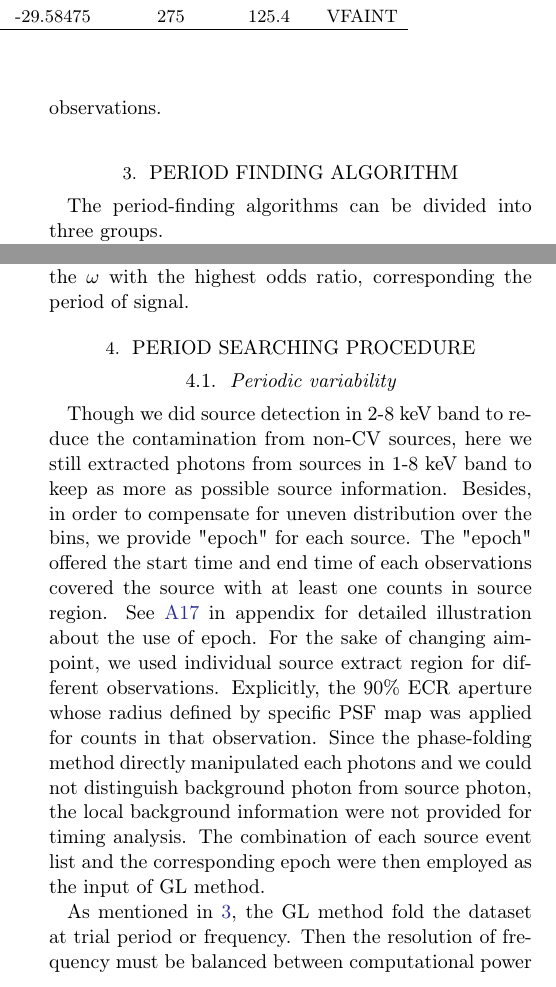
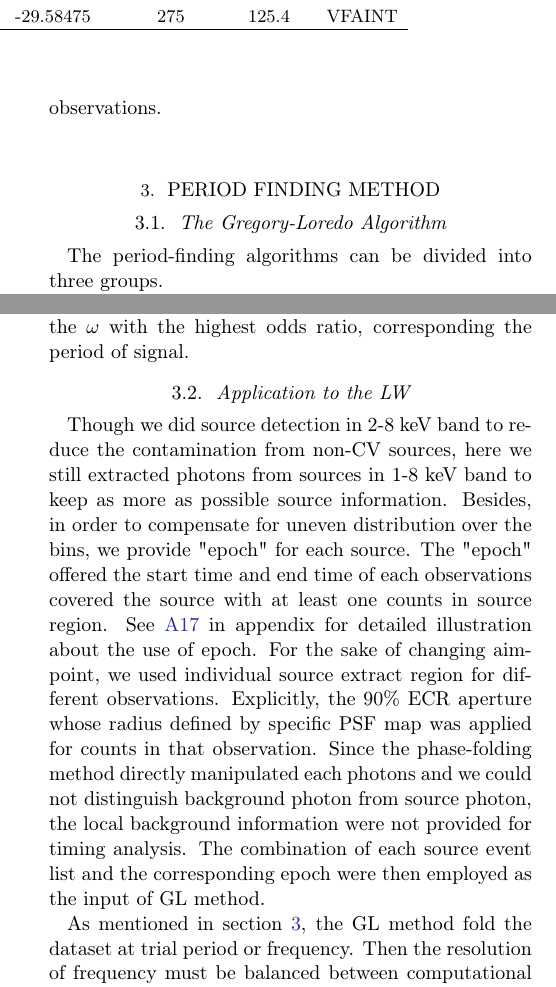
Before and after one commit to twiight/pCV_in_LW, a LaTeX paper (sample63.tex): two parts of the columns of pages 3 and 4 of 19, joined at a grey line, cut so that both start at the same text. Compiled offline with pdfLaTeX.

Commit message:
Updates from Overleaf

```diff
--- a/sample63.tex
+++ b/sample63.tex
@@ -179,7 +179,9 @@ We further define for each source an inter-observation {\it variability index},
 \label{fig:FoV}
 \end{figure*}
 
-\section{Period Finding Algorithm}\label{sec:methods}
+\section{Period Finding Method}\label{sec:methods}
+
+\subsection{The Gregory-Loredo Algorithm} \label{subsec:GL}
 The period-finding algorithms can be divided into three groups.
 \\
 \indent
@@ -203,14 +205,14 @@ $N$ represents the total number of counts in data, $m$ signifies the number of b
 
 In general, firstly we got the multiplicity for all the set of $(m,\omega, \phi)$. secondly, the integration was applied in $(\omega, \phi)$space, producing the so-called "odds ratio" using Bayesian theorem when m took a certain value. Thirdly, the probability of whether the dataset is periodic was obtained by the sum of normalized odds ratio. Finally, comparing all the odds ratio integrated at only $\phi$ space, the $\omega$ with the highest odds ratio, corresponding the period of signal.
 
-\section{Period searching procedure}\label{sec:timing}
-\subsection{Periodic variability}\label{periodic}
+%\section{Period searching procedure}\label{sec:timing}
+\subsection{Application to the LW}\label{subsec:procedure}
 Though we did source detection in 2-8 keV band to reduce the contamination from non-CV sources, here we still extracted photons from sources in 1-8 keV band to keep as more as possible source information.
 Besides, in order to compensate for uneven distribution over the bins, we provide "epoch" for each source. The "epoch" offered the start time and end time of each observations covered the source with at least one counts in source region. See \ref{A17} in appendix for detailed illustration about the use of epoch.
 For the sake of changing aimpoint, we used individual source extract region for different observations. Explicitly, the 90\% ECR aperture  whose radius defined by specific PSF map was applied for counts in that observation. Since the phase-folding method directly manipulated each photons and we could not distinguish background photon from source photon, the local background information were not provided for timing analysis. The combination of each source event list and the corresponding epoch were then employed as the input of GL method.
 \\
 \indent
-As mentioned in \ref{sec:methods}, the GL method fold the dataset at trial period or frequency. Then the resolution of frequency must be balanced between computational power and  accuracy. Here we generate the frequency resolution depended on the data timescale.
+As mentioned in section \ref{sec:methods}, the GL method fold the dataset at trial period or frequency. Then the resolution of frequency must be balanced between computational power and  accuracy. Here we generate the frequency resolution depended on the data timescale.
 \\
 \indent
 For the data span in timescale T, the arrival time of photon $t_i$, the changing angular frequency influence the phase of photon more as $i$ grows. The most vulnerable photon is the last photon arrived, whose arrival time is T, and the change of phase is
```
Also changed, not shown: sample63.tex (4 more changed lines).
